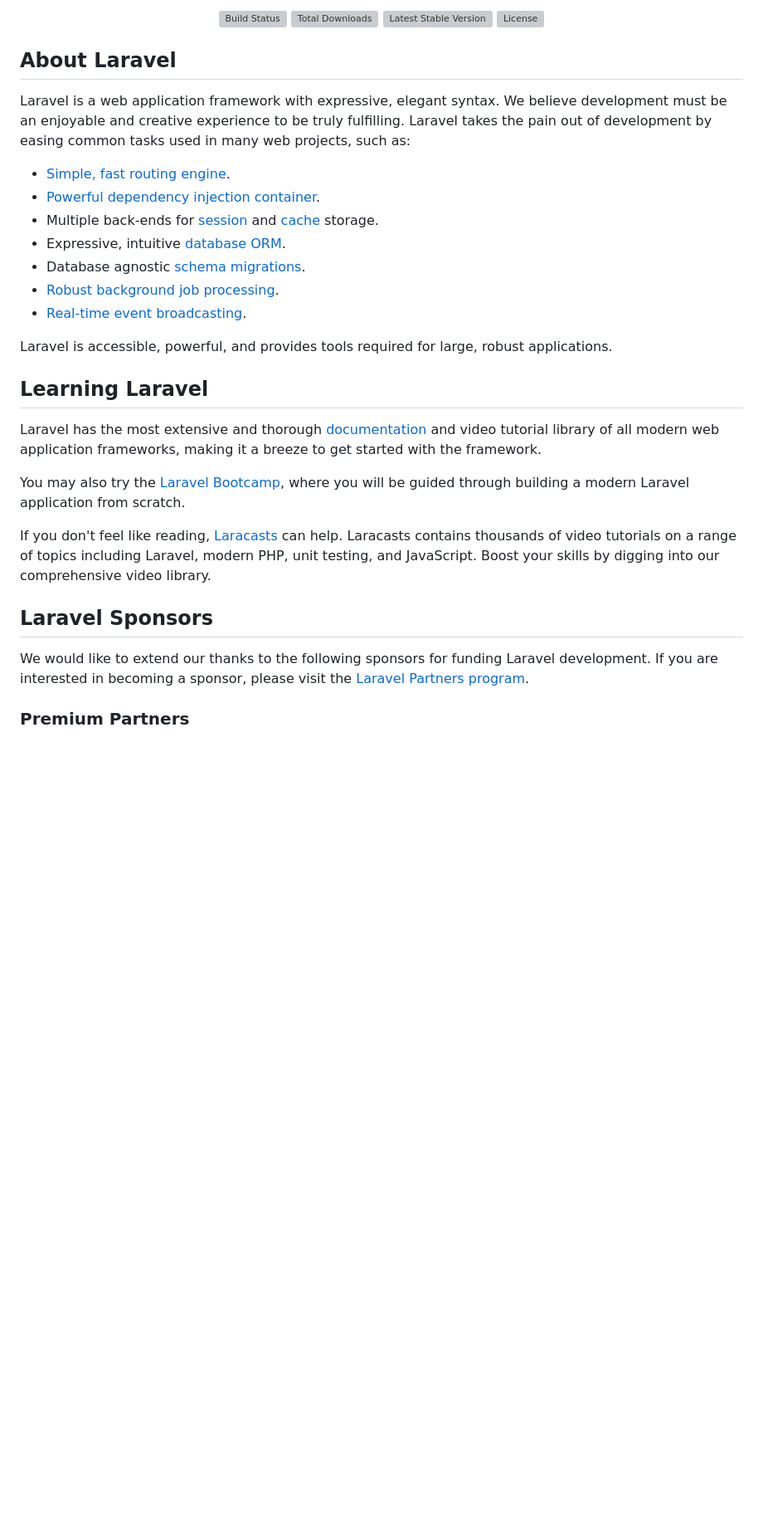
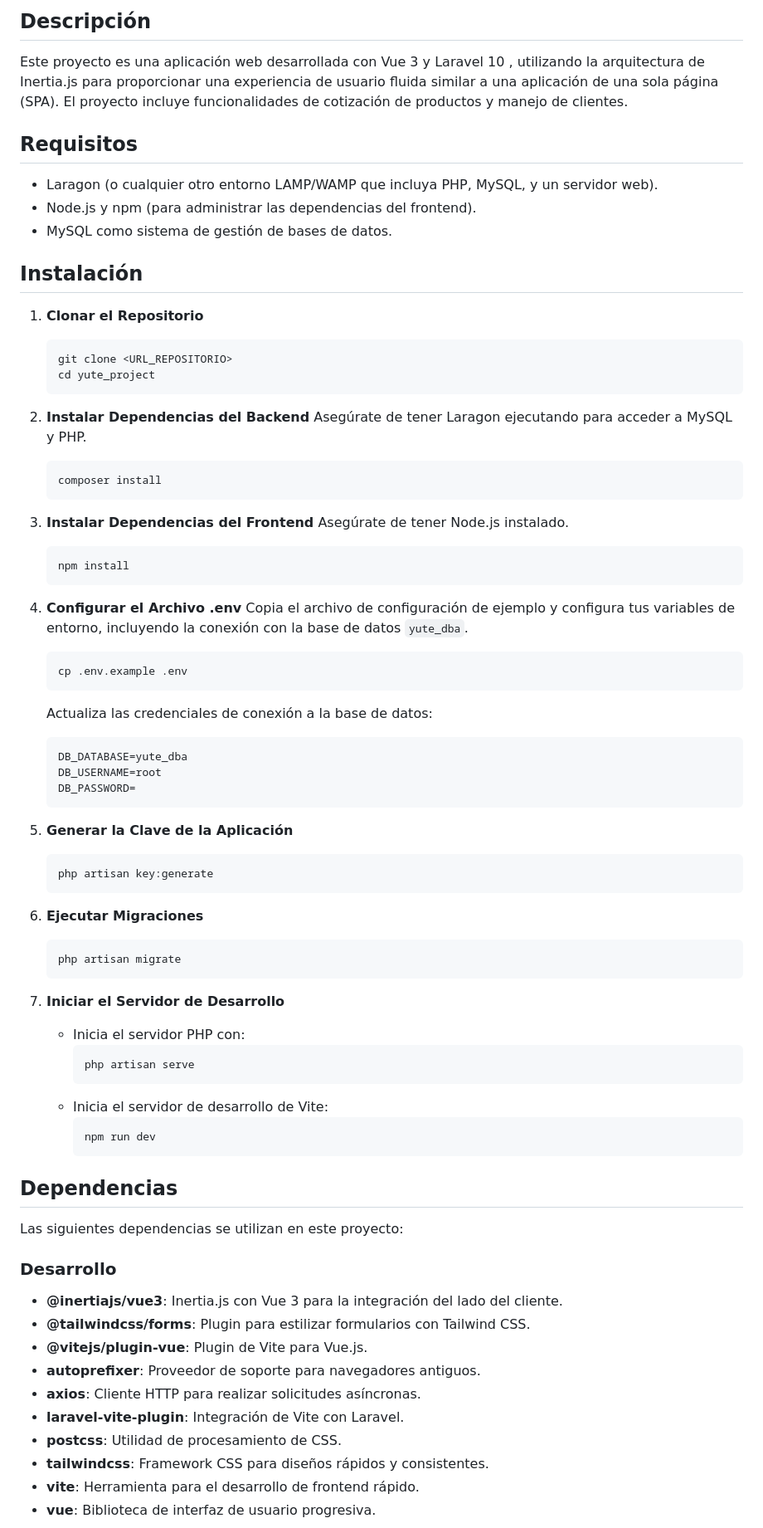
Before and after one commit to FelipeSTW/Cotizacion, a Markdown page: README.md, the part around one of its changes. Shown at 83% size. GitHub-like rendering; blank space fills up the shorter version; grey boxes are pictures that could not be loaded.

````diff
--- a/README.md
+++ b/README.md
@@ -2,36 +2,76 @@
 
-<p align="center">
-<a href="https://github.com/laravel/framework/actions"><img src="https://github.com/laravel/framework/workflows/tests/badge.svg" alt="Build Status"></a>
-<a href="https://packagist.org/packages/laravel/framework"><img src="https://img.shields.io/packagist/dt/laravel/framework" alt="Total Downloads"></a>
-<a href="https://packagist.org/packages/laravel/framework"><img src="https://img.shields.io/packagist/v/laravel/framework" alt="Latest Stable Version"></a>
-<a href="https://packagist.org/packages/laravel/framework"><img src="https://img.shields.io/packagist/l/laravel/framework" alt="License"></a>
-</p>
+## Descripción
+Este proyecto es una aplicación web desarrollada con Vue 3 y Laravel 10 , utilizando la arquitectura de Inertia.js para proporcionar una experiencia de usuario fluida similar a una aplicación de una sola página (SPA). El proyecto incluye funcionalidades de cotización de productos y manejo de clientes.
 
-## About Laravel
+## Requisitos
+- Laragon (o cualquier otro entorno LAMP/WAMP que incluya PHP, MySQL, y un servidor web).
+- Node.js y npm (para administrar las dependencias del frontend).
+- MySQL como sistema de gestión de bases de datos.
 
-Laravel is a web application framework with expressive, elegant syntax. We believe development must be an enjoyable and creative experience to be truly fulfilling. Laravel takes the pain out of development by easing common tasks used in many web projects, such as:
+## Instalación
 
-- [Simple, fast routing engine](https://laravel.com/docs/routing).
-- [Powerful dependency injection container](https://laravel.com/docs/container).
-- Multiple back-ends for [session](https://laravel.com/docs/session) and [cache](https://laravel.com/docs/cache) storage.
-- Expressive, intuitive [database ORM](https://laravel.com/docs/eloquent).
-- Database agnostic [schema migrations](https://laravel.com/docs/migrations).
-- [Robust background job processing](https://laravel.com/docs/queues).
-- [Real-time event broadcasting](https://laravel.com/docs/broadcasting).
+1. **Clonar el Repositorio**
+   ```sh
+   git clone <URL_REPOSITORIO>
+   cd yute_project
+   ```
 
-Laravel is accessible, powerful, and provides tools required for large, robust applications.
+2. **Instalar Dependencias del Backend**
+   Asegúrate de tener Laragon ejecutando para acceder a MySQL y PHP.
+   ```sh
+   composer install
+   ```
 
-## Learning Laravel
+3. **Instalar Dependencias del Frontend**
+   Asegúrate de tener Node.js instalado.
+   ```sh
+   npm install
+   ```
 
-Laravel has the most extensive and thorough [documentation](https://laravel.com/docs) and video tutorial library of all modern web application frameworks, making it a breeze to get started with the framework.
+4. **Configurar el Archivo .env**
+   Copia el archivo de configuración de ejemplo y configura tus variables de entorno, incluyendo la conexión con la base de datos `yute_dba`.
+   ```sh
+   cp .env.example .env
+   ```
+   Actualiza las credenciales de conexión a la base de datos:
+   ```env
+   DB_DATABASE=yute_dba
+   DB_USERNAME=root
+   DB_PASSWORD=
+   ```
 
-You may also try the [Laravel Bootcamp](https://bootcamp.laravel.com), where you will be guided through building a modern Laravel application from scratch.
+5. **Generar la Clave de la Aplicación**
+   ```sh
+   php artisan key:generate
+   ```
 
-If you don't feel like reading, [Laracasts](https://laracasts.com) can help. Laracasts contains thousands of video tutorials on a range of topics including Laravel, modern PHP, unit testing, and JavaScript. Boost your skills by digging into our comprehensive video library.
+6. **Ejecutar Migraciones**
+   ```sh
+   php artisan migrate
+   ```
 
-## Laravel Sponsors
+7. **Iniciar el Servidor de Desarrollo**
+   - Inicia el servidor PHP con:
+     ```sh
+     php artisan serve
+     ```
+   - Inicia el servidor de desarrollo de Vite:
+     ```sh
+     npm run dev
+     ```
 
-We would like to extend our thanks to the following sponsors for funding Laravel development. If you are interested in becoming a sponsor, please visit the [Laravel Partners program](https://partners.laravel.com).
+## Dependencias
+Las siguientes dependencias se utilizan en este proyecto:
 
-### Premium Partners
+### Desarrollo
+- **@inertiajs/vue3**: Inertia.js con Vue 3 para la integración del lado del cliente.
+- **@tailwindcss/forms**: Plugin para estilizar formularios con Tailwind CSS.
+- **@vitejs/plugin-vue**: Plugin de Vite para Vue.js.
+- **autoprefixer**: Proveedor de soporte para navegadores antiguos.
+- **axios**: Cliente HTTP para realizar solicitudes asíncronas.
+- **laravel-vite-plugin**: Integración de Vite con Laravel.
+- **postcss**: Utilidad de procesamiento de CSS.
+- **tailwindcss**: Framework CSS para diseños rápidos y consistentes.
+- **vite**: Herramienta para el desarrollo de frontend rápido.
+- **vue**: Biblioteca de interfaz de usuario progresiva.
 
````
Also changed, not shown: other parts of README.md (+26 -23 lines).
